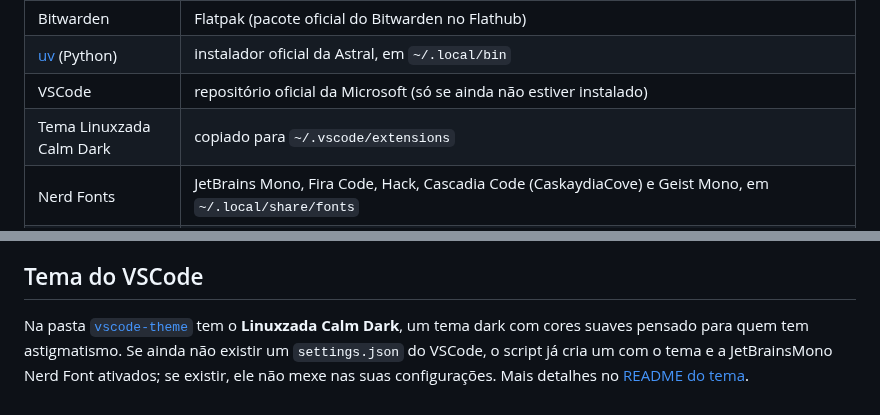
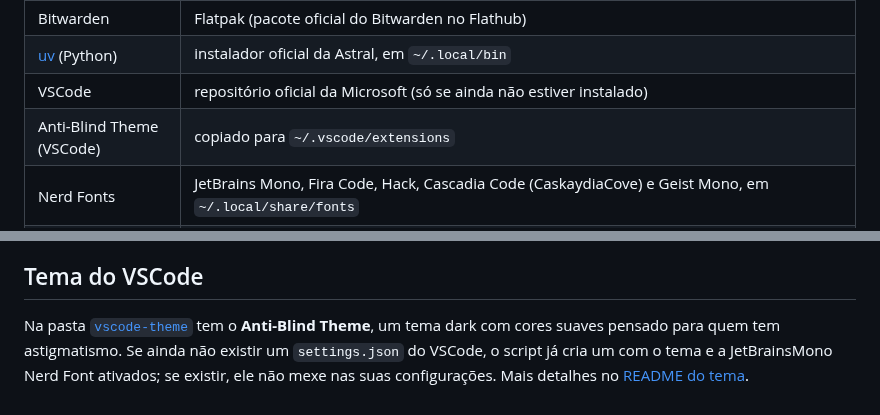
Before and after one commit to Thrakrien/pre-configs-linuxzada, a Markdown page: README.md, 2 parts joined by grey strips. Drawn GitHub-style.

```diff
--- a/README.md
+++ b/README.md
@@ -29,7 +29,7 @@ Rode o script como seu usuário normal (sem `sudo` na frente): ele pede a senha
 | Bitwarden | Flatpak (pacote oficial do Bitwarden no Flathub) |
 | [uv](https://docs.astral.sh/uv/) (Python) | instalador oficial da Astral, em `~/.local/bin` |
 | VSCode | repositório oficial da Microsoft (só se ainda não estiver instalado) |
-| Tema Linuxzada Calm Dark | copiado para `~/.vscode/extensions` |
+| Anti-Blind Theme (VSCode) | copiado para `~/.vscode/extensions` |
 | Nerd Fonts | JetBrains Mono, Fira Code, Hack, Cascadia Code (CaskaydiaCove) e Geist Mono, em `~/.local/share/fonts` |
 | Fontes extras | Inter (interface), Noto Color Emoji e Font Awesome (ícones para barras como Polybar e Waybar) |
 | Tema de ícones `Mint-Y-Dark-Aqua` | `dconf` (apenas Linux Mint/Cinnamon) |
@@ -44,4 +44,4 @@ Depois de instaladas, elas aparecem com nomes como `JetBrainsMono Nerd Font` e `
 
 ## Tema do VSCode
 
-Na pasta [`vscode-theme`](vscode-theme) tem o **Linuxzada Calm Dark**, um tema dark com cores suaves pensado para quem tem astigmatismo. Se ainda não existir um `settings.json` do VSCode, o script já cria um com o tema e a JetBrainsMono Nerd Font ativados; se existir, ele não mexe nas suas configurações. Mais detalhes no [README do tema](vscode-theme/README.md).
+Na pasta [`vscode-theme`](vscode-theme) tem o **Anti-Blind Theme**, um tema dark com cores suaves pensado para quem tem astigmatismo. Se ainda não existir um `settings.json` do VSCode, o script já cria um com o tema e a JetBrainsMono Nerd Font ativados; se existir, ele não mexe nas suas configurações. Mais detalhes no [README do tema](vscode-theme/README.md).
```
Also changed, not shown: vscode-theme/README.md (+4 -4 lines), vscode-theme/preview.png, 4 other files.
